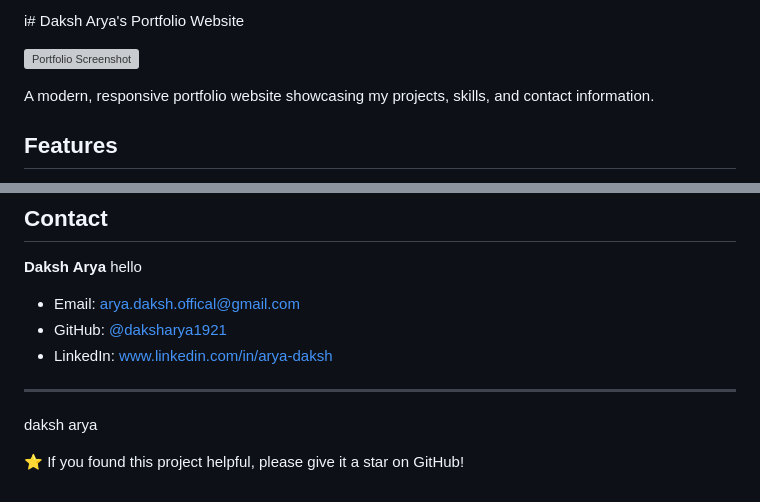
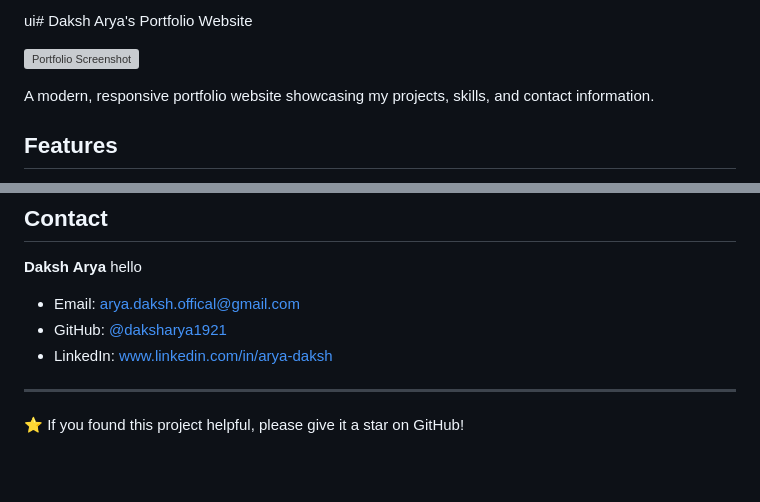
Before and after one commit to daksharya1921/Portfolio-Project, a Markdown page: README.md, 2 parts joined by grey strips. Rendered like a GitHub page; blank space fills up the shorter version; grey boxes are pictures that could not be loaded.

```diff
--- a/README.md
+++ b/README.md
@@ -1,4 +1,4 @@
-i# Daksh Arya's Portfolio Website
+ui# Daksh Arya's Portfolio Website
 
 ![Portfolio Screenshot](./public/screenshot.png)
 
@@ -107,6 +107,6 @@ This project is open source and available under the [MIT License](LICENSE).
 
 ---
 
-daksh arya
+
 
 ⭐ If you found this project helpful, please give it a star on GitHub!
```
